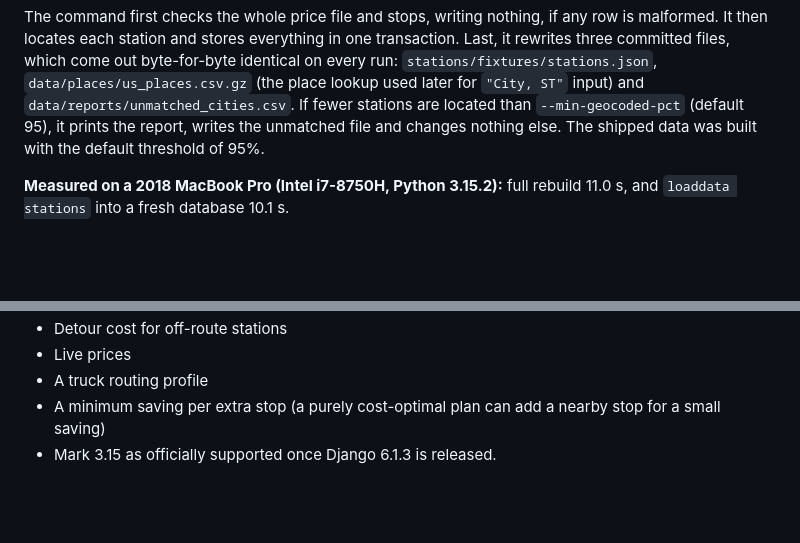
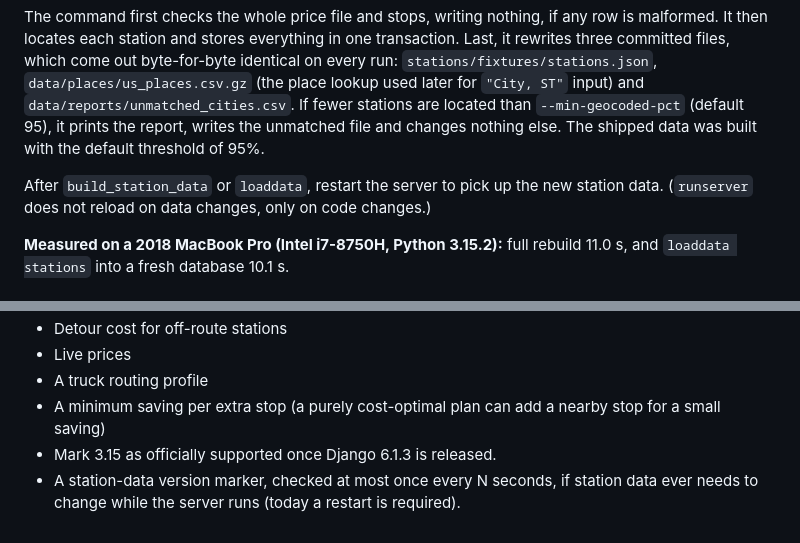
Before and after one commit to aboalynx/fuel-route-optimizer, a Markdown page: README.md, 2 parts joined by grey strips. Drawn GitHub-style; blank space fills up the shorter version.

```diff
--- a/README.md
+++ b/README.md
@@ -88,6 +88,9 @@ rewrites three committed files, which come out byte-for-byte identical on every
 `"City, ST"` input) and `data/reports/unmatched_cities.csv`. If fewer stations are located than
 `--min-geocoded-pct` (default 95), it prints the report, writes the unmatched file and changes
 nothing else. The shipped data was built with the default threshold of 95%.
+
+After `build_station_data` or `loaddata`, restart the server to pick up the new station data.
+(`runserver` does not reload on data changes, only on code changes.)
 
 **Measured on a 2018 MacBook Pro (Intel i7-8750H, Python 3.15.2):** full rebuild 11.0 s, and
 `loaddata stations` into a fresh database 10.1 s.
@@ -237,3 +240,4 @@ any part of it.
 - A truck routing profile
 - A minimum saving per extra stop (a purely cost-optimal plan can add a nearby stop for a small saving)
 - Mark 3.15 as officially supported once Django 6.1.3 is released.
+- A station-data version marker, checked at most once every N seconds, if station data ever needs to change while the server runs (today a restart is required).
```
Also changed, not shown: specs/002-route-candidates/spec.md (+19 -6 lines).
